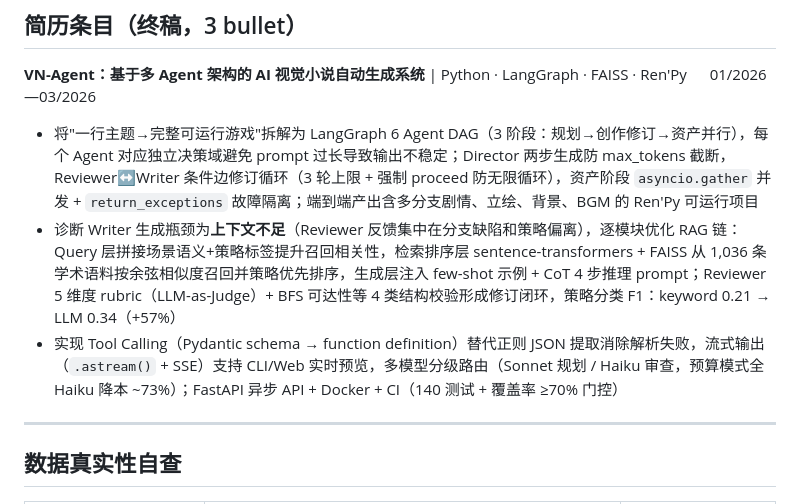
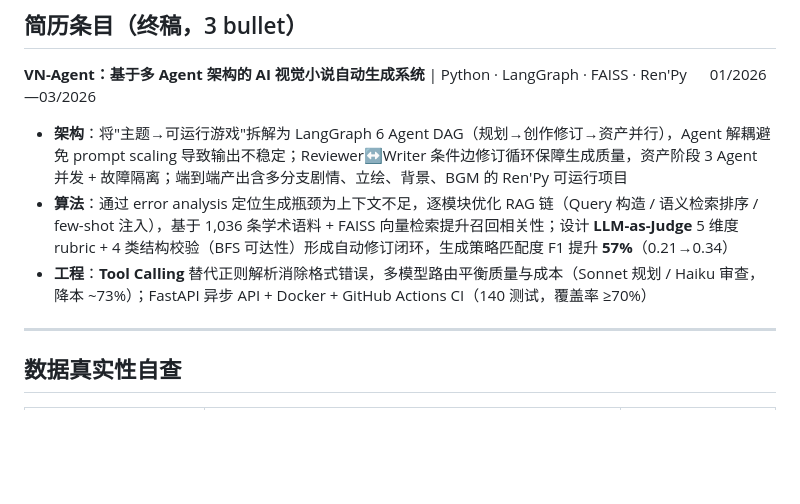
Before and after one commit to oopwoof/VN-agent, a Markdown page: docs/RESUME.md, the part around the change. GitHub-like rendering; blank space fills up the shorter version.

Commit message:
docs: streamline resume bullets — architecture/algorithm/engineering
- Bullet 1: cut implementation details (asyncio, return_exceptions),
  keep workflow design + decomposition motivation (prompt scaling)
- Bullet 2: trim pipeline-log style, keep diagnostic narrative + F1 result
- Bullet 3: compress to scan-friendly checklist, drop SSE detail
- Bold key terms (LLM-as-Judge, Tool Calling) as visual anchors
- Add dimension labels (架构/算法/工程) for instant readability

Co-Authored-By: Claude Opus 4.6 (1M context) <noreply@anthropic.com>

```diff
--- a/docs/RESUME.md
+++ b/docs/RESUME.md
@@ -16,9 +16,9 @@
 
 **VN-Agent：基于多 Agent 架构的 AI 视觉小说自动生成系统** | Python · LangGraph · FAISS · Ren'Py &emsp; 01/2026—03/2026
 
-- 将"一行主题→完整可运行游戏"拆解为 LangGraph 6 Agent DAG（3 阶段：规划→创作修订→资产并行），每个 Agent 对应独立决策域避免 prompt 过长导致输出不稳定；Director 两步生成防 max_tokens 截断，Reviewer↔Writer 条件边修订循环（3 轮上限 + 强制 proceed 防无限循环），资产阶段 `asyncio.gather` 并发 + `return_exceptions` 故障隔离；端到端产出含多分支剧情、立绘、背景、BGM 的 Ren'Py 可运行项目
-- 诊断 Writer 生成瓶颈为**上下文不足**（Reviewer 反馈集中在分支缺陷和策略偏离），逐模块优化 RAG 链：Query 层拼接场景语义+策略标签提升召回相关性，检索排序层 sentence-transformers + FAISS 从 1,036 条学术语料按余弦相似度召回并策略优先排序，生成层注入 few-shot 示例 + CoT 4 步推理 prompt；Reviewer 5 维度 rubric（LLM-as-Judge）+ BFS 可达性等 4 类结构校验形成修订闭环，策略分类 F1：keyword 0.21 → LLM 0.34（+57%）
-- 实现 Tool Calling（Pydantic schema → function definition）替代正则 JSON 提取消除解析失败，流式输出（`.astream()` + SSE）支持 CLI/Web 实时预览，多模型分级路由（Sonnet 规划 / Haiku 审查，预算模式全 Haiku 降本 ~73%）；FastAPI 异步 API + Docker + CI（140 测试 + 覆盖率 ≥70% 门控）
+- **架构**：将"主题→可运行游戏"拆解为 LangGraph 6 Agent DAG（规划→创作修订→资产并行），Agent 解耦避免 prompt scaling 导致输出不稳定；Reviewer↔Writer 条件边修订循环保障生成质量，资产阶段 3 Agent 并发 + 故障隔离；端到端产出含多分支剧情、立绘、背景、BGM 的 Ren'Py 可运行项目
+- **算法**：通过 error analysis 定位生成瓶颈为上下文不足，逐模块优化 RAG 链（Query 构造 / 语义检索排序 / few-shot 注入），基于 1,036 条学术语料 + FAISS 向量检索提升召回相关性；设计 **LLM-as-Judge** 5 维度 rubric + 4 类结构校验（BFS 可达性）形成自动修订闭环，生成策略匹配度 F1 提升 **57%**（0.21→0.34）
+- **工程**：**Tool Calling** 替代正则解析消除格式错误，多模型路由平衡质量与成本（Sonnet 规划 / Haiku 审查，降本 ~73%）；FastAPI 异步 API + Docker + GitHub Actions CI（140 测试，覆盖率 ≥70%）
 
 ---
 
```
